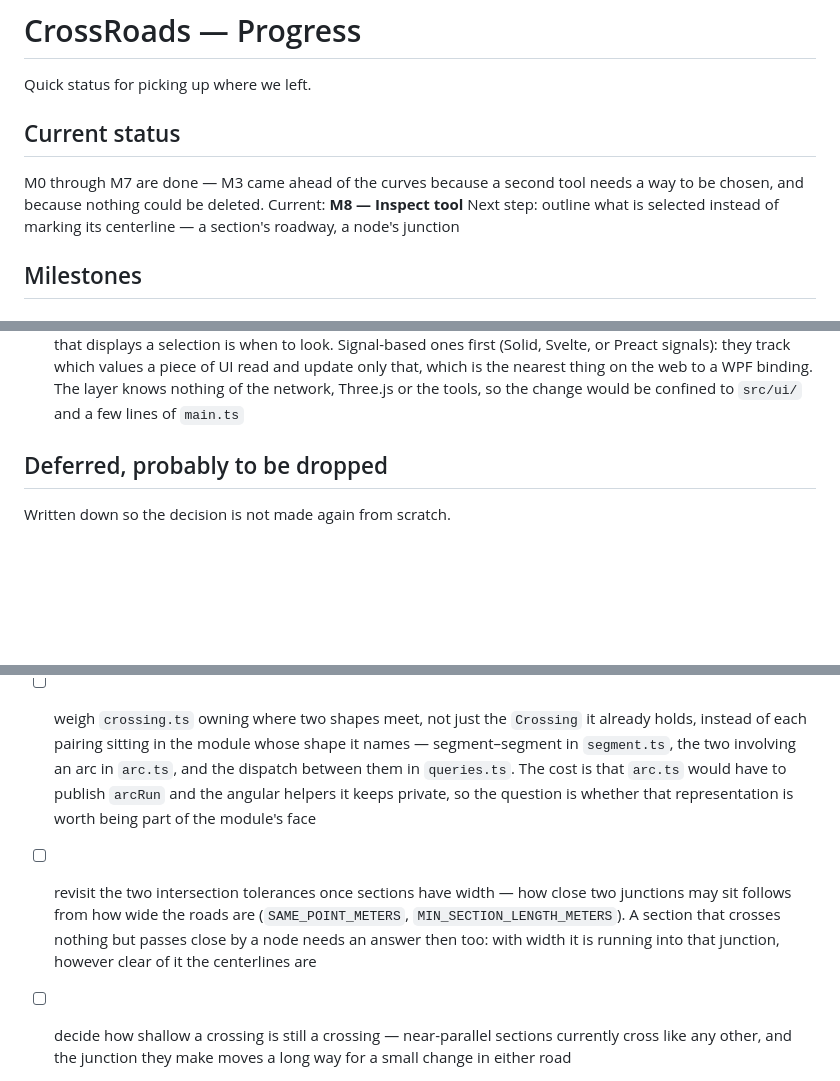
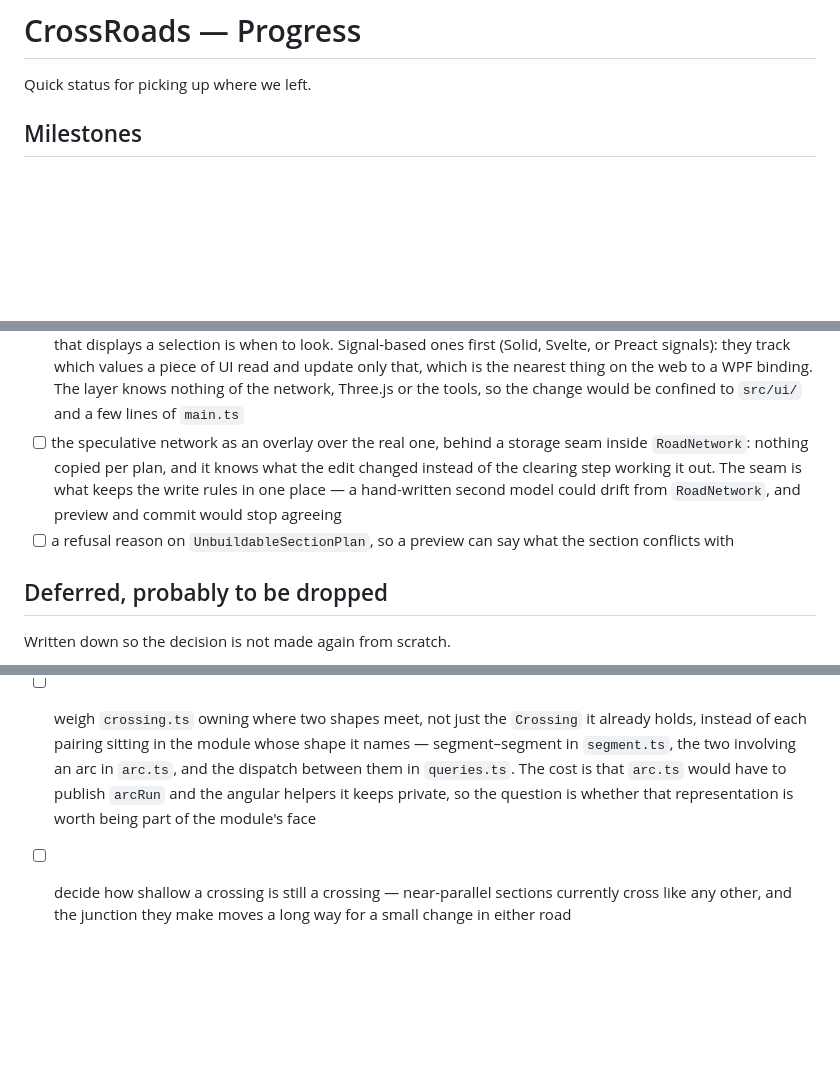
Before and after one commit to hjani/crossroads, a Markdown page: PROGRESS.md, 3 parts joined by grey strips. GitHub-like rendering; blank space fills up the shorter version.

```diff
--- a/PROGRESS.md
+++ b/PROGRESS.md
@@ -1,14 +1,6 @@
 # CrossRoads — Progress
 
 Quick status for picking up where we left.
-
-## Current status
-
-M0 through M7 are done — M3 came ahead of the curves because a second tool
-needs a way to be chosen, and because nothing could be deleted. Current:
-**M8 — Inspect tool**
-Next step: outline what is selected instead of marking its centerline — a
-section's roadway, a node's junction
 
 ## Milestones
 
@@ -286,6 +279,14 @@ Wanted, but not part of a milestone yet.
       the web to a WPF binding. The layer knows nothing of the network,
       Three.js or the tools, so the change would be confined to `src/ui/`
       and a few lines of `main.ts`
+- [ ] the speculative network as an overlay over the real one, behind a
+      storage seam inside `RoadNetwork`: nothing copied per plan, and it
+      knows what the edit changed instead of the clearing step working it
+      out. The seam is what keeps the write rules in one place — a
+      hand-written second model could drift from `RoadNetwork`, and preview
+      and commit would stop agreeing
+- [ ] a refusal reason on `UnbuildableSectionPlan`, so a preview can say what
+      the section conflicts with
 
 ## Deferred, probably to be dropped
 
@@ -307,12 +308,6 @@ Not blocking anything; do them when they start to bite.
       `queries.ts`. The cost is that `arc.ts` would have to publish `arcRun`
       and the angular helpers it keeps private, so the question is whether
       that representation is worth being part of the module's face
-- [ ] revisit the two intersection tolerances once sections have width —
-      how close two junctions may sit follows from how wide the roads are
-      (`SAME_POINT_METERS`, `MIN_SECTION_LENGTH_METERS`). A section that
-      crosses nothing but passes close by a node needs an answer then too:
-      with width it is running into that junction, however clear of it the
-      centerlines are
 - [ ] decide how shallow a crossing is still a crossing — near-parallel
       sections currently cross like any other, and the junction they make
       moves a long way for a small change in either road
```
Also changed, not shown: other parts of PROGRESS.md (+3 -2 lines), docs/intersections.md (+73 -15 lines), docs/road-layout.md (+1 -1 lines).
